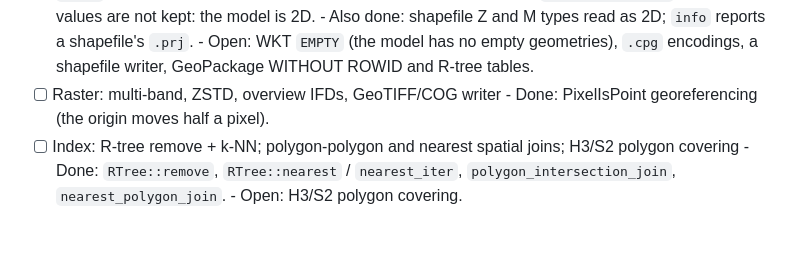
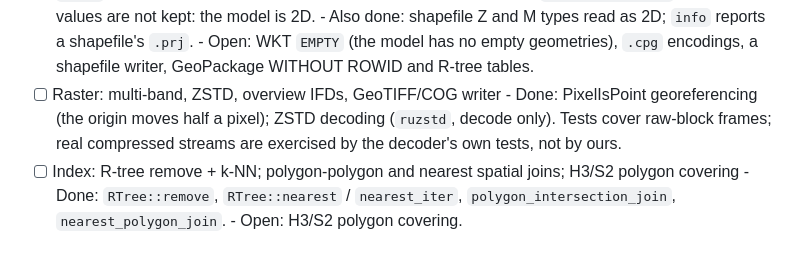
Before and after one commit to tpt-solutions/tpt-gis, a Markdown page: todo.md, the part around the change. Drawn GitHub-style.

Commit message:
docs: record ZSTD support in the parity table and raster backlog
Co-Authored-By: Claude, GLM, DeepSeek, Qwen

```diff
--- a/todo.md
+++ b/todo.md
@@ -481,7 +481,9 @@ the same logic, not real GDAL/QGIS/libtiff output; add third-party fixtures.
       - Open: WKT `EMPTY` (the model has no empty geometries), `.cpg` encodings, a
         shapefile writer, GeoPackage WITHOUT ROWID and R-tree tables.
 - [ ] Raster: multi-band, ZSTD, overview IFDs, GeoTIFF/COG writer
-      - Done: PixelIsPoint georeferencing (the origin moves half a pixel).
+      - Done: PixelIsPoint georeferencing (the origin moves half a pixel); ZSTD decoding
+        (`ruzstd`, decode only). Tests cover raw-block frames; real compressed streams are
+        exercised by the decoder's own tests, not by ours.
 - [ ] Index: R-tree remove + k-NN; polygon-polygon and nearest spatial joins;
       H3/S2 polygon covering
       - Done: `RTree::remove`, `RTree::nearest` / `nearest_iter`,
```
Also changed, not shown: docs/coming-from-gdal-proj-geos.md (+1 -1 lines).
